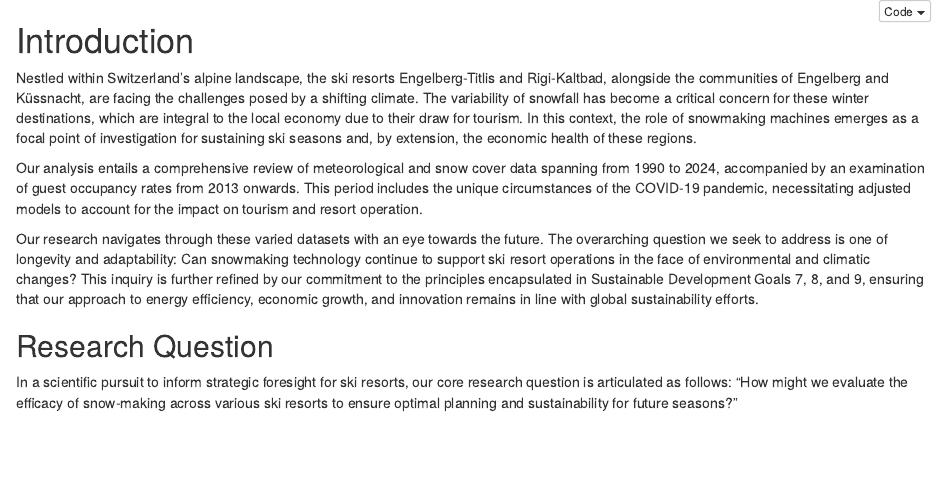
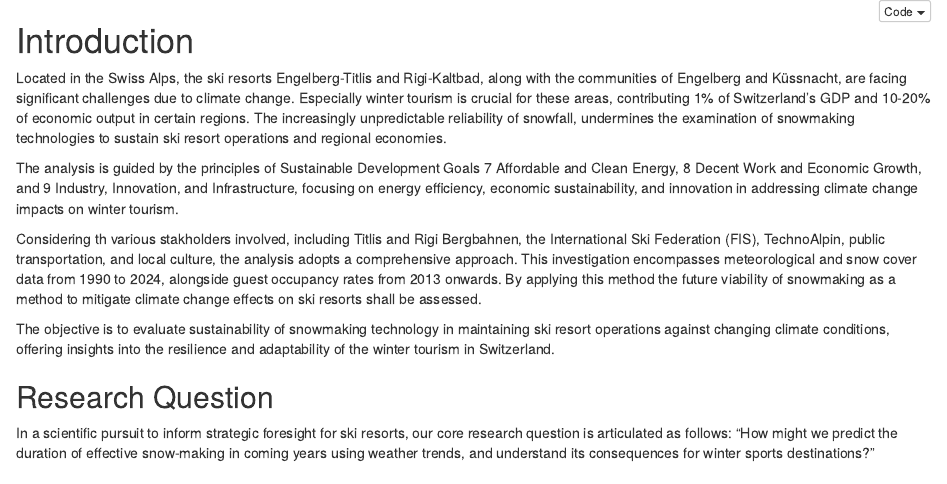
Before and after one commit to heinimoreno/Sustainability_Analytics, an R Markdown document (Introduction.Rmd): the page in a window 1100 px wide, from its top. Rendered offline with R 4.5, knitr and Pandoc, with nearby package versions.

Commit message:
Update Introduction.Rmd

````diff
--- a/Introduction.Rmd
+++ b/Introduction.Rmd
@@ -9,28 +9,30 @@ urlcolor: blue
 ```
 
 # Introduction
-Nestled within Switzerland's alpine landscape, the ski resorts Engelberg-Titlis and Rigi-Kaltbad,
-alongside the communities of Engelberg and Küssnacht, are facing the challenges posed by a shifting
-climate. The variability of snowfall has become a critical concern for these winter destinations,
-which are integral to the local economy due to their draw for tourism. In this context, the role of
-snowmaking machines emerges as a focal point of investigation for sustaining ski seasons and, by extension,
-the economic health of these regions.
+Located in the Swiss Alps, the ski resorts Engelberg-Titlis and Rigi-Kaltbad, along with the communities of
+Engelberg and Küssnacht, are facing significant challenges due to climate change. Especially winter tourism is
+crucial for these areas, contributing 1% of Switzerland's GDP and 10-20% of economic output in certain regions.
+The increasingly unpredictable reliability of snowfall, undermines the examination of snowmaking technologies
+to sustain ski resort operations and regional economies.
 
-Our analysis entails a comprehensive review of meteorological and snow cover data spanning from 1990 to 2024,
-accompanied by an examination of guest occupancy rates from 2013 onwards. This period includes the unique
-circumstances of the COVID-19 pandemic, necessitating adjusted models to account for the impact on tourism
-and resort operation.
+The analysis is guided by the principles of Sustainable Development Goals 7 Affordable and Clean Energy,
+8 Decent Work and Economic Growth, and 9 Industry, Innovation, and Infrastructure, focusing on energy efficiency,
+economic sustainability, and innovation in addressing climate change impacts on winter tourism.
 
-Our research navigates through these varied datasets with an eye towards the future. The overarching question
-we seek to address is one of longevity and adaptability: Can snowmaking technology continue to support ski
-resort operations in the face of environmental and climatic changes? This inquiry is further refined by our
-commitment to the principles encapsulated in Sustainable Development Goals 7, 8, and 9, ensuring that our
-approach to energy efficiency, economic growth, and innovation remains in line with global sustainability efforts.
+Considering th various stakholders involved, including Titlis and Rigi Bergbahnen, the International Ski
+Federation (FIS), TechnoAlpin, public transportation, and local culture, the analysis adopts a comprehensive
+approach. This investigation encompasses meteorological and snow cover data from 1990 to 2024, alongside guest
+occupancy rates from 2013 onwards. By applying this method the future viability of snowmaking as a method to
+mitigate climate change effects on ski resorts shall be assessed.
+
+The objective is to evaluate sustainability of snowmaking technology in maintaining ski resort operations against
+changing climate conditions, offering insights into the resilience and adaptability of the winter tourism in
+Switzerland.
 
 ## Research Question
 In a scientific pursuit to inform strategic foresight for ski resorts, our core research question is articulated
-as follows: "How might we evaluate the efficacy of snow-making across various ski resorts to ensure optimal planning
-and sustainability for future seasons?"
+as follows: "How might we predict the duration of effective snow-making in coming years using weather trends, and
+understand its consequences for winter sports destinations?"
 
 ## Method
 Our investigation employs time series analysis using R to dissect decades of weather and snow data, alongside tourism
````
